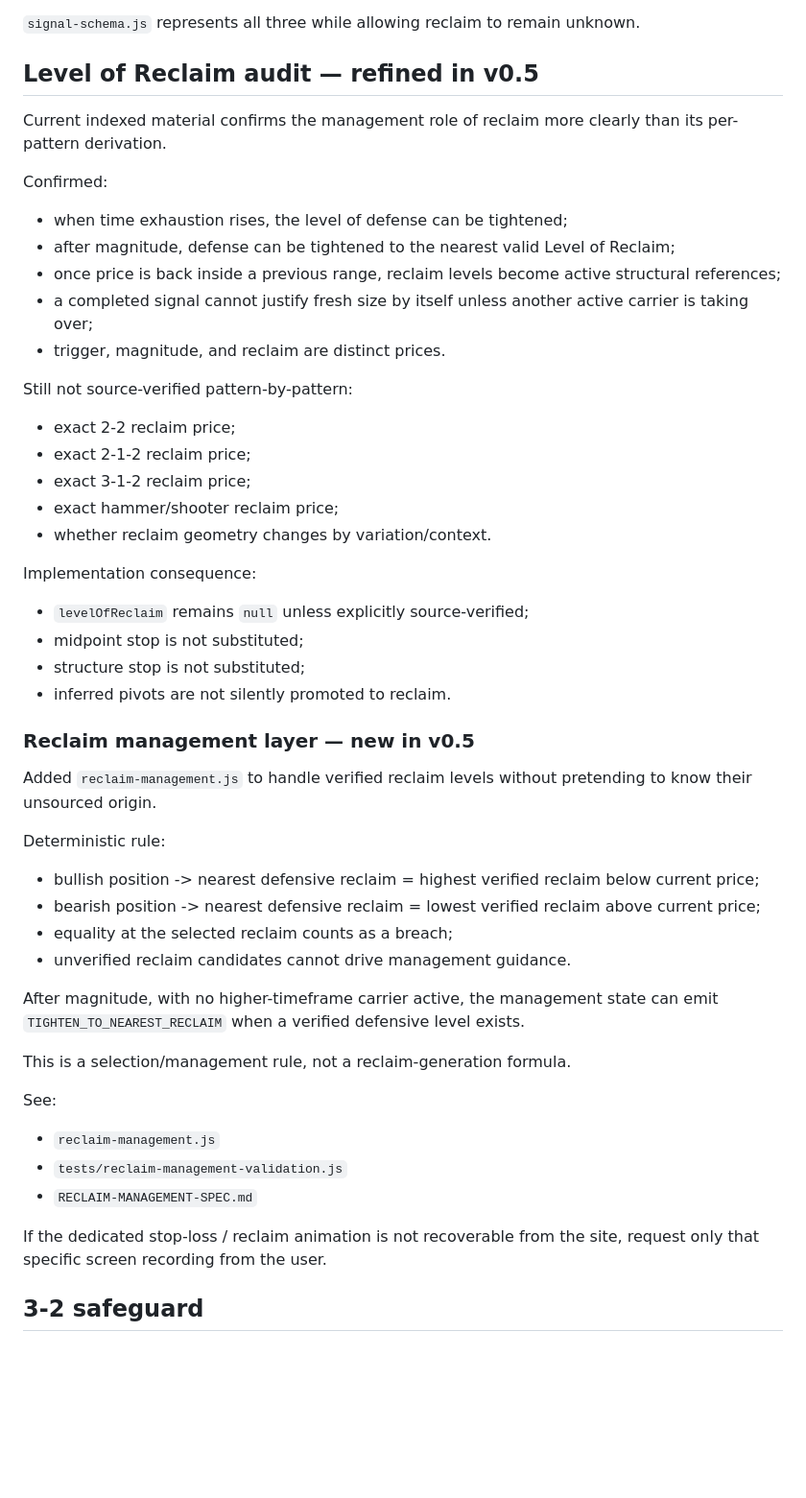
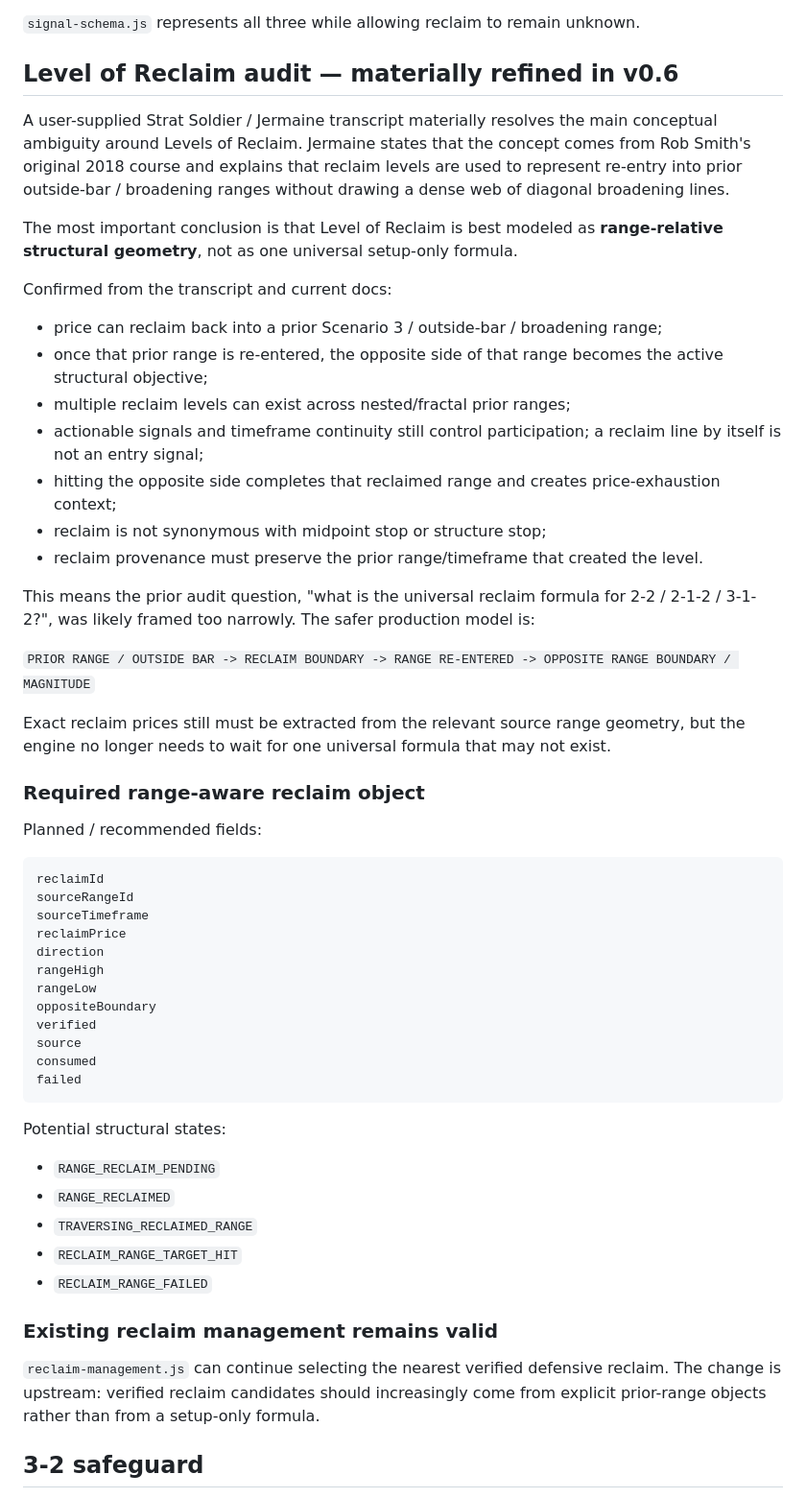
Before and after one commit to phshbone/Strat-scanner, a Markdown page: research/THESTRAT-AI-DOC-AUDIT-v0.2.md, the part around one of its changes. Shown at 96% size. Rendered like a GitHub page; blank space fills up the shorter version.

Commit message:
Refine doc audit with Strat Soldier range-aware reclaim semantics

````diff
--- a/research/THESTRAT-AI-DOC-AUDIT-v0.2.md
+++ b/research/THESTRAT-AI-DOC-AUDIT-v0.2.md
@@ -42,50 +42,56 @@ Current material explicitly describes:
 
 `signal-schema.js` represents all three while allowing reclaim to remain unknown.
 
-## Level of Reclaim audit — refined in v0.5
+## Level of Reclaim audit — materially refined in v0.6
 
-Current indexed material confirms the management role of reclaim more clearly than its per-pattern derivation.
+A user-supplied Strat Soldier / Jermaine transcript materially resolves the main conceptual ambiguity around Levels of Reclaim. Jermaine states that the concept comes from Rob Smith's original 2018 course and explains that reclaim levels are used to represent re-entry into prior outside-bar / broadening ranges without drawing a dense web of diagonal broadening lines.
 
-Confirmed:
-- when time exhaustion rises, the level of defense can be tightened;
-- after magnitude, defense can be tightened to the nearest valid Level of Reclaim;
-- once price is back inside a previous range, reclaim levels become active structural references;
-- a completed signal cannot justify fresh size by itself unless another active carrier is taking over;
-- trigger, magnitude, and reclaim are distinct prices.
+The most important conclusion is that Level of Reclaim is best modeled as **range-relative structural geometry**, not as one universal setup-only formula.
 
-Still not source-verified pattern-by-pattern:
-- exact 2-2 reclaim price;
-- exact 2-1-2 reclaim price;
-- exact 3-1-2 reclaim price;
-- exact hammer/shooter reclaim price;
-- whether reclaim geometry changes by variation/context.
+Confirmed from the transcript and current docs:
+- price can reclaim back into a prior Scenario 3 / outside-bar / broadening range;
+- once that prior range is re-entered, the opposite side of that range becomes the active structural objective;
+- multiple reclaim levels can exist across nested/fractal prior ranges;
+- actionable signals and timeframe continuity still control participation; a reclaim line by itself is not an entry signal;
+- hitting the opposite side completes that reclaimed range and creates price-exhaustion context;
+- reclaim is not synonymous with midpoint stop or structure stop;
+- reclaim provenance must preserve the prior range/timeframe that created the level.
 
-Implementation consequence:
-- `levelOfReclaim` remains `null` unless explicitly source-verified;
-- midpoint stop is not substituted;
-- structure stop is not substituted;
-- inferred pivots are not silently promoted to reclaim.
+This means the prior audit question, "what is the universal reclaim formula for 2-2 / 2-1-2 / 3-1-2?", was likely framed too narrowly. The safer production model is:
 
-### Reclaim management layer — new in v0.5
+`PRIOR RANGE / OUTSIDE BAR -> RECLAIM BOUNDARY -> RANGE RE-ENTERED -> OPPOSITE RANGE BOUNDARY / MAGNITUDE`
 
-Added `reclaim-management.js` to handle verified reclaim levels without pretending to know their unsourced origin.
+Exact reclaim prices still must be extracted from the relevant source range geometry, but the engine no longer needs to wait for one universal formula that may not exist.
 
-Deterministic rule:
-- bullish position -> nearest defensive reclaim = highest verified reclaim below current price;
-- bearish position -> nearest defensive reclaim = lowest verified reclaim above current price;
-- equality at the selected reclaim counts as a breach;
-- unverified reclaim candidates cannot drive management guidance.
+### Required range-aware reclaim object
 
-After magnitude, with no higher-timeframe carrier active, the management state can emit `TIGHTEN_TO_NEAREST_RECLAIM` when a verified defensive level exists.
+Planned / recommended fields:
 
-This is a selection/management rule, not a reclaim-generation formula.
+```text
+reclaimId
+sourceRangeId
+sourceTimeframe
+reclaimPrice
+direction
+rangeHigh
+rangeLow
+oppositeBoundary
+verified
+source
+consumed
+failed
+```
 
-See:
-- `reclaim-management.js`
-- `tests/reclaim-management-validation.js`
-- `RECLAIM-MANAGEMENT-SPEC.md`
+Potential structural states:
+- `RANGE_RECLAIM_PENDING`
+- `RANGE_RECLAIMED`
+- `TRAVERSING_RECLAIMED_RANGE`
+- `RECLAIM_RANGE_TARGET_HIT`
+- `RECLAIM_RANGE_FAILED`
 
-If the dedicated stop-loss / reclaim animation is not recoverable from the site, request only that specific screen recording from the user.
+### Existing reclaim management remains valid
+
+`reclaim-management.js` can continue selecting the nearest verified defensive reclaim. The change is upstream: verified reclaim candidates should increasingly come from explicit prior-range objects rather than from a setup-only formula.
 
 ## 3-2 safeguard
 
````
Also changed, not shown: other parts of research/THESTRAT-AI-DOC-AUDIT-v0.2.md (+42 -14 lines).
